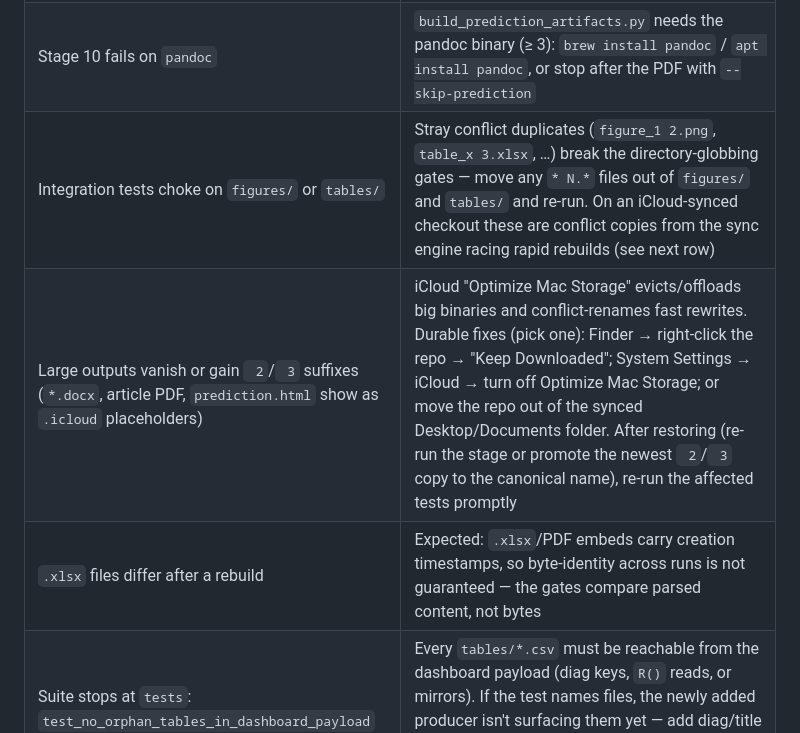
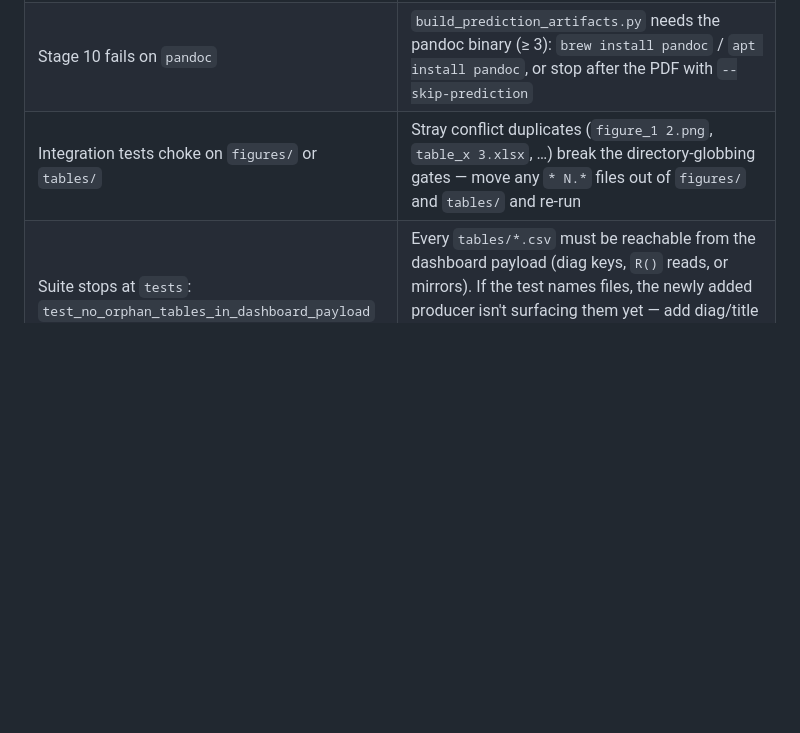
Before and after one commit to ranjithvijik/airesearch, a Markdown page: README.md, the part around one of its changes. Drawn GitHub-style; blank space fills up the shorter version.

Commit message:
Refine README entries and update citation author
Updated author name in citation and refined README entries.

```diff
--- a/README.md
+++ b/README.md
@@ -346,9 +346,7 @@ python3 build_prediction_artifacts.py         # stage 10 only (needs article/ PD
 | Missing TeX inputs | Run the `ai_ecosystem_model` stage first; resume with `--from` |
 | Pipeline hangs on `pdflatex` | The stage runs `pdflatex -interaction=nonstopmode`, so a hang usually means it is waiting on stdin — check `article/ai_circularity_article.log` and look for an unclosed environment in the `.tex` |
 | Stage 10 fails on `pandoc` | `build_prediction_artifacts.py` needs the pandoc binary (≥ 3): `brew install pandoc` / `apt install pandoc`, or stop after the PDF with `--skip-prediction` |
-| Integration tests choke on `figures/` or `tables/` | Stray conflict duplicates (`figure_1 2.png`, `table_x 3.xlsx`, …) break the directory-globbing gates — move any `* N.*` files out of `figures/` and `tables/` and re-run. On an iCloud-synced checkout these are conflict copies from the sync engine racing rapid rebuilds (see next row) |
-| Large outputs vanish or gain ` 2`/` 3` suffixes (`*.docx`, article PDF, `prediction.html` show as `.icloud` placeholders) | iCloud "Optimize Mac Storage" evicts/offloads big binaries and conflict-renames fast rewrites. Durable fixes (pick one): Finder → right-click the repo → "Keep Downloaded"; System Settings → iCloud → turn off Optimize Mac Storage; or move the repo out of the synced Desktop/Documents folder. After restoring (re-run the stage or promote the newest ` 2`/` 3` copy to the canonical name), re-run the affected tests promptly |
-| `.xlsx` files differ after a rebuild | Expected: `.xlsx`/PDF embeds carry creation timestamps, so byte-identity across runs is not guaranteed — the gates compare parsed content, not bytes |
+| Integration tests choke on `figures/` or `tables/` | Stray conflict duplicates (`figure_1 2.png`, `table_x 3.xlsx`, …) break the directory-globbing gates — move any `* N.*` files out of `figures/` and `tables/` and re-run |
 | Suite stops at `tests`: `test_no_orphan_tables_in_dashboard_payload` lists CSVs | Every `tables/*.csv` must be reachable from the dashboard payload (diag keys, `R()` reads, or mirrors). If the test names files, the newly added producer isn't surfacing them yet — add diag/title coverage in `build_interactive_dashboard.py` (see the `pred_*` loop) instead of weakening the test |
 | `ModuleNotFoundError` mid-stage | Re-run the `pip install` line above inside the active virtual environment; each stage's exact requirement subset is listed under [Quickstart](#quickstart) |
 
```
Also changed, not shown: other parts of README.md (+1 -1 lines).
